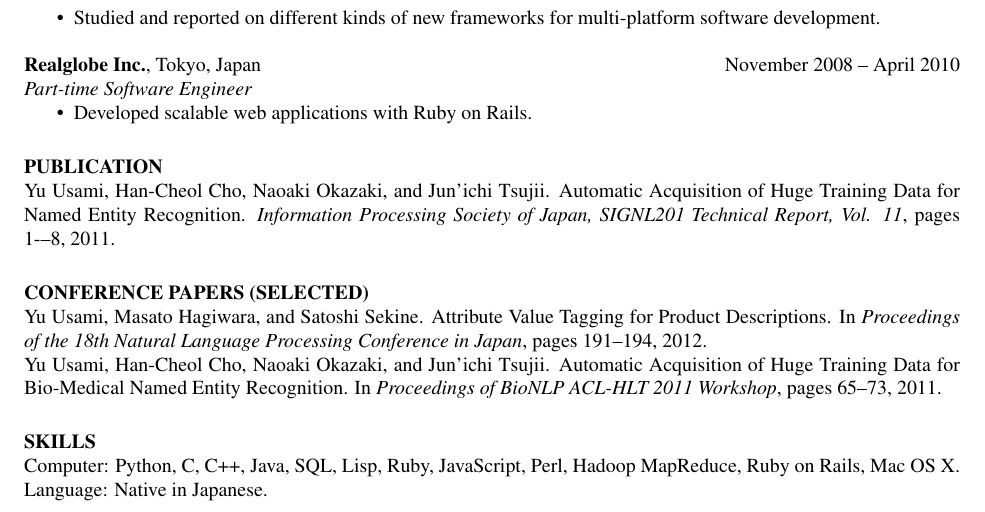
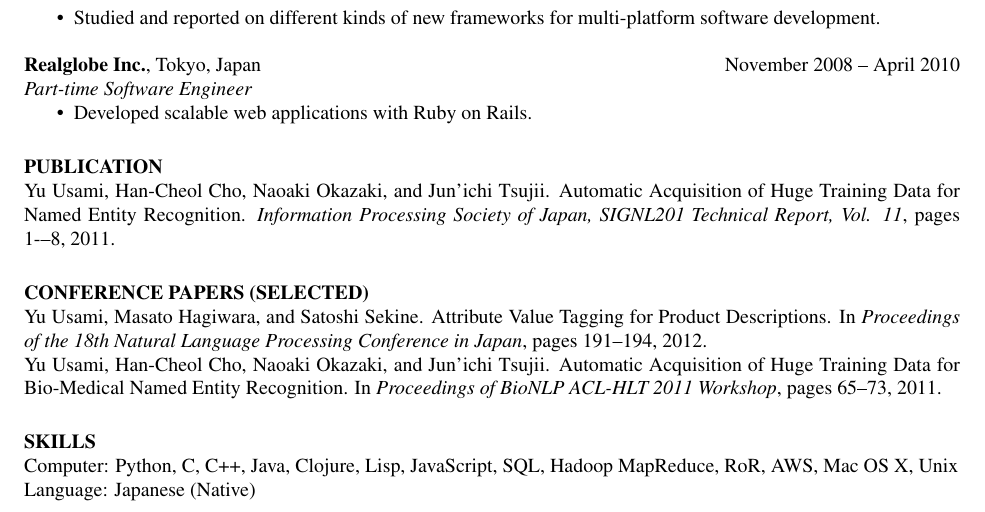
Before and after one commit to usami/resume, a LaTeX CV (resume.tex): part of the page, cut so that both start at the same text. Compiled offline with pdfLaTeX.

Commit message:
Updated skills

```diff
--- a/resume.tex
+++ b/resume.tex
@@ -71,8 +71,8 @@ Yu Usami, Masato Hagiwara, and Satoshi Sekine. Attribute Value Tagging for Produ
 Yu Usami, Han-Cheol Cho, Naoaki Okazaki, and Jun'ichi Tsujii. Automatic Acquisition of Huge Training Data for Bio-Medical Named Entity Recognition. In \textit{Proceedings of BioNLP ACL-HLT 2011 Workshop}, pages 65--73, 2011.
 
 \section{\uppercase{Skills}}
-Computer: Python, C, C++, Java, SQL, Lisp, Ruby, JavaScript, Perl, Hadoop MapReduce, Ruby on Rails, Mac OS X.\\
-Language: Native in Japanese.
+Computer: Python, C, C++, Java, Clojure, Lisp, JavaScript, SQL, Hadoop MapReduce, RoR, AWS, Mac OS X, Unix \\
+Language: Japanese (Native)
 
 \end{resume}
 \end{document}
```
